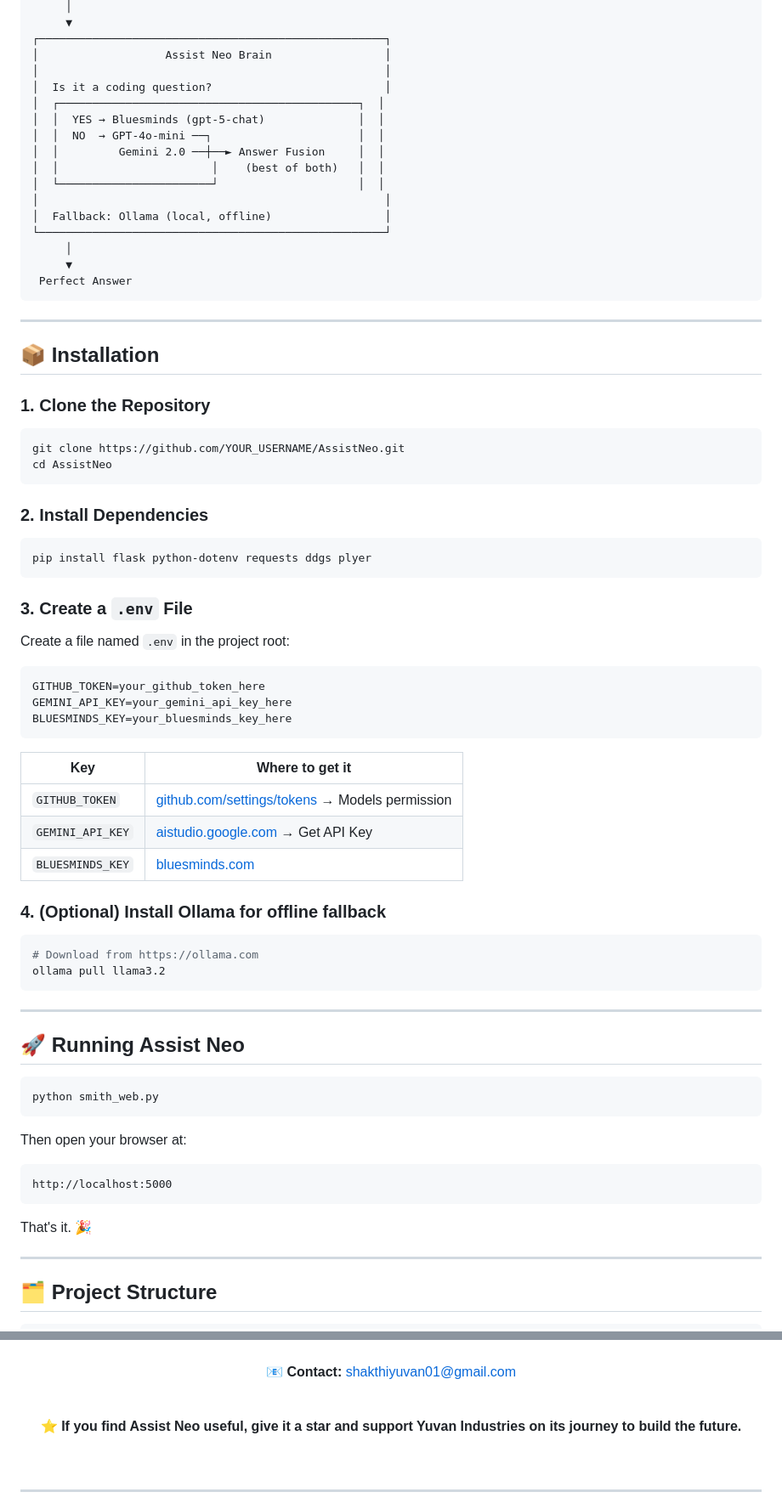
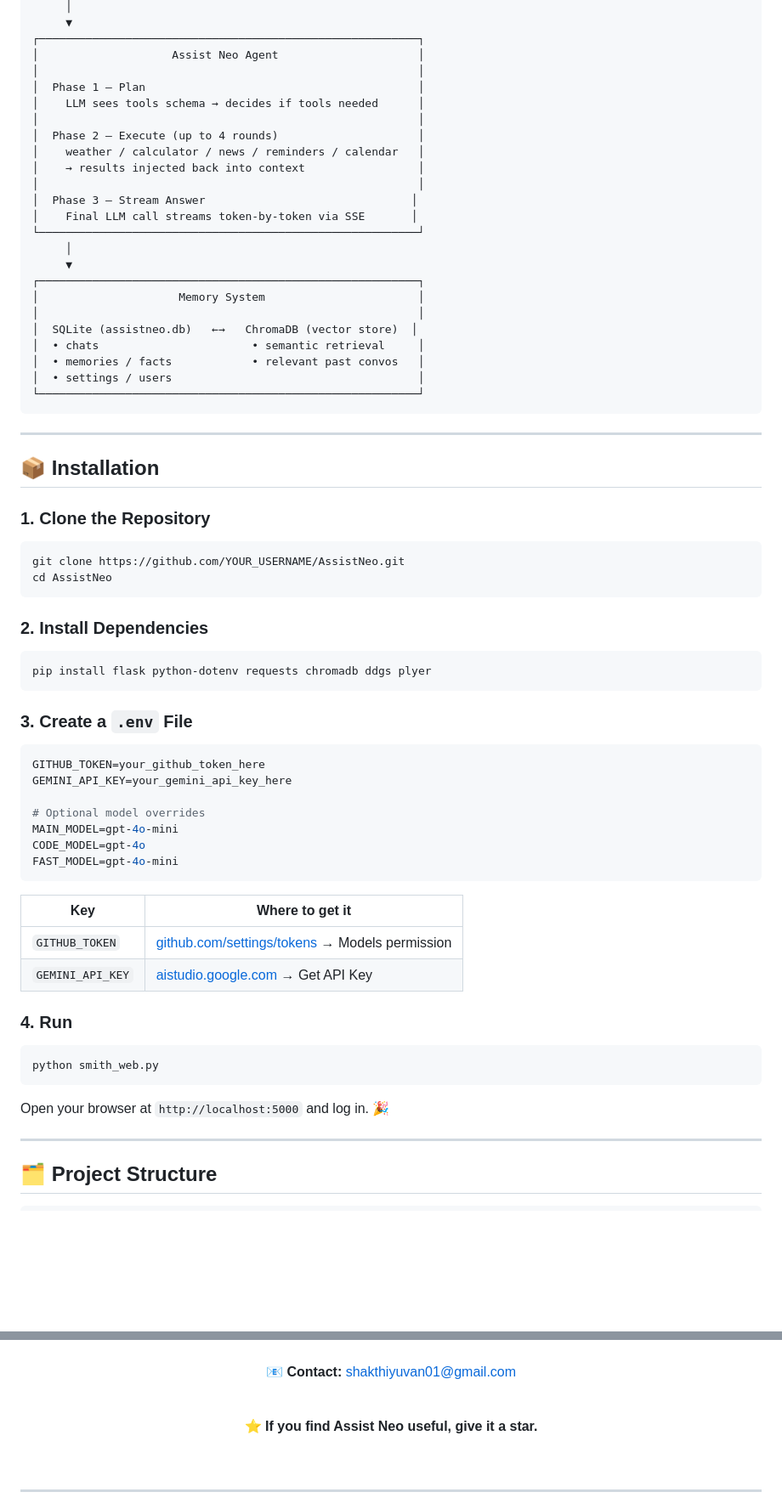
Before and after one commit to shakthiyuvan01-create/Aurum, a Markdown page: README.md, 2 parts joined by grey strips. Shown at 85% size. GitHub-like rendering; blank space fills up the shorter version.

````diff
--- a/README.md
+++ b/README.md
@@ -55,21 +82,28 @@ Your Message
      │
      ▼
-┌────────────────────────────────────────────────────┐
-│                   Assist Neo Brain                 │
-│                                                    │
-│  Is it a coding question?                          │
-│  ┌─────────────────────────────────────────────┐  │
-│  │  YES → Bluesminds (gpt-5-chat)              │  │
-│  │  NO  → GPT-4o-mini ──┐                      │  │
-│  │         Gemini 2.0 ──┼──► Answer Fusion     │  │
-│  │                       │    (best of both)   │  │
-│  └───────────────────────┘                     │  │
-│                                                    │
-│  Fallback: Ollama (local, offline)                 │
-└────────────────────────────────────────────────────┘
+┌─────────────────────────────────────────────────────────┐
+│                    Assist Neo Agent                     │
+│                                                         │
+│  Phase 1 — Plan                                         │
+│    LLM sees tools schema → decides if tools needed      │
+│                                                         │
+│  Phase 2 — Execute (up to 4 rounds)                     │
+│    weather / calculator / news / reminders / calendar   │
+│    → results injected back into context                 │
+│                                                         │
+│  Phase 3 — Stream Answer                               │
+│    Final LLM call streams token-by-token via SSE       │
+└─────────────────────────────────────────────────────────┘
      │
      ▼
- Perfect Answer
+┌─────────────────────────────────────────────────────────┐
+│                     Memory System                       │
+│                                                         │
+│  SQLite (assistneo.db)   ←→   ChromaDB (vector store)  │
+│  • chats                       • semantic retrieval     │
+│  • memories / facts            • relevant past convos   │
+│  • settings / users                                     │
+└─────────────────────────────────────────────────────────┘
 ```
 
 ---
@@ -86,47 +120,33 @@ cd AssistNeo
 ### 2. Install Dependencies
 
 ```bash
-pip install flask python-dotenv requests ddgs plyer
+pip install flask python-dotenv requests chromadb ddgs plyer
 ```
 
 ### 3. Create a `.env` File
 
-Create a file named `.env` in the project root:
-
 ```env
 GITHUB_TOKEN=your_github_token_here
 GEMINI_API_KEY=your_gemini_api_key_here
-BLUESMINDS_KEY=your_bluesminds_key_here
+
+# Optional model overrides
+MAIN_MODEL=gpt-4o-mini
+CODE_MODEL=gpt-4o
+FAST_MODEL=gpt-4o-mini
 ```
 
 | Key | Where to get it |
 |---|---|
 | `GITHUB_TOKEN` | [github.com/settings/tokens](https://github.com/settings/tokens) → Models permission |
 | `GEMINI_API_KEY` | [aistudio.google.com](https://aistudio.google.com) → Get API Key |
-| `BLUESMINDS_KEY` | [bluesminds.com](https://bluesminds.com) |
 
-### 4. (Optional) Install Ollama for offline fallback
-
-```bash
-# Download from https://ollama.com
-ollama pull llama3.2
-```
-
----
-
-## 🚀 Running Assist Neo
+### 4. Run
 
 ```bash
 python smith_web.py
 ```
 
-Then open your browser at:
-
-```
-http://localhost:5000
-```
-
-That's it. 🎉
+Open your browser at `http://localhost:5000` and log in. 🎉
 
 ---
 
@@ -201,7 +261,7 @@ AssistNeo/
 
 <br/>
 
-⭐ **If you find Assist Neo useful, give it a star and support Yuvan Industries on its journey to build the future.**
+⭐ **If you find Assist Neo useful, give it a star.**
 
 <br/>
 
````
Also changed, not shown: other parts of README.md (+103 -36 lines).
